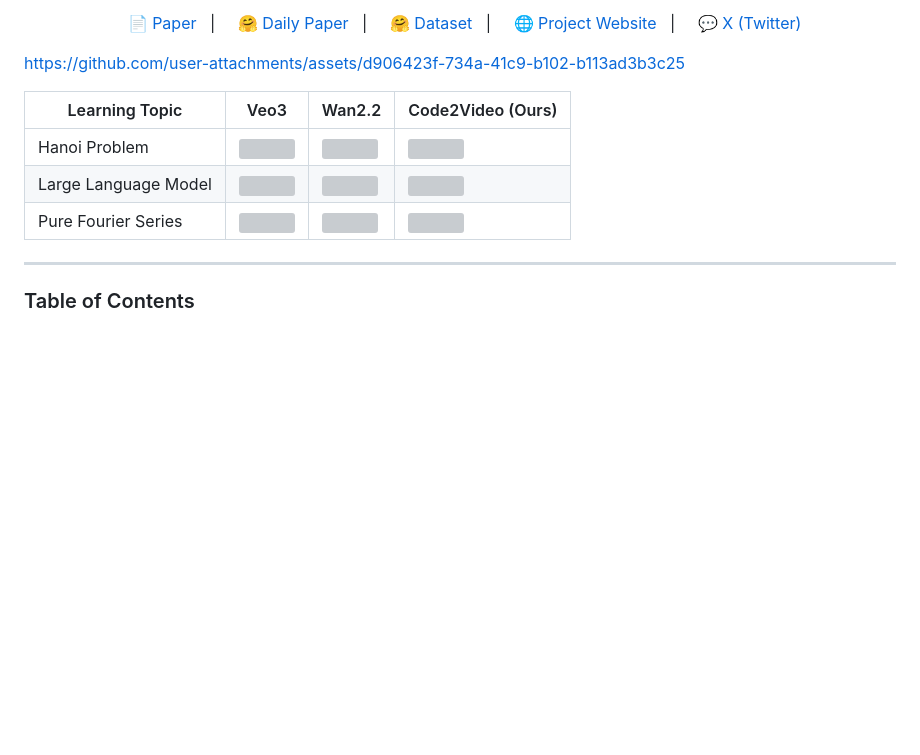
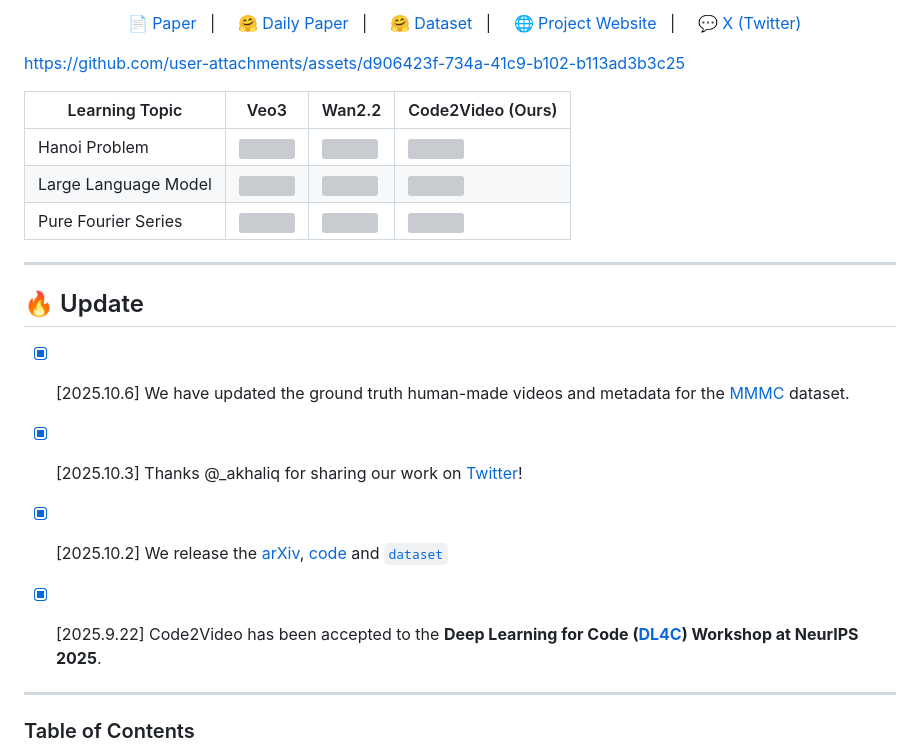
Before and after one commit to workingpleasewait/Code2Video, a Markdown page: README.md, the part around the change. Rendered like a GitHub page; blank space fills up the shorter version; grey boxes are pictures that could not be loaded.

```diff
--- a/README.md
+++ b/README.md
@@ -32,6 +32,7 @@
 </p>
 
 https://github.com/user-attachments/assets/d906423f-734a-41c9-b102-b113ad3b3c25
+
 
 
 <!-- <p align="center">
@@ -154,8 +155,13 @@ https://github.com/user-attachments/assets/d906423f-734a-41c9-b102-b113ad3b3c25
 </table>
 </p>
 
+---
 
-
+## 🔥 Update
+- [x] [2025.10.6] We have updated the ground truth human-made videos and metadata for the [MMMC](https://huggingface.co/datasets/YanzheChen/MMMC) dataset.
+- [x] [2025.10.3] Thanks @_akhaliq for sharing our work on [Twitter](https://x.com/_akhaliq/status/1974189217304780863)!
+- [x] [2025.10.2] We release the [arXiv](https://arxiv.org/abs/2510.01174), [code](https://github.com/showlab/Code2Video) and [`dataset`](https://huggingface.co/datasets/YanzheChen/MMMC)
+- [x] [2025.9.22] Code2Video has been accepted to the **Deep Learning for Code ([DL4C](https://dl4c.github.io/)) Workshop at NeurIPS 2025**.
 
 
 ---
```
